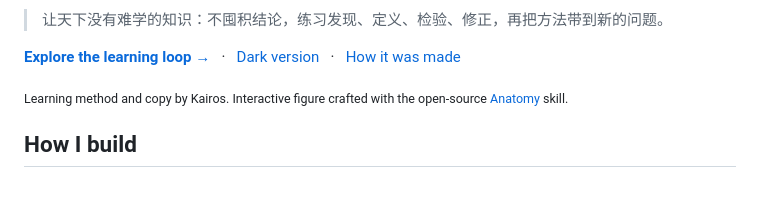
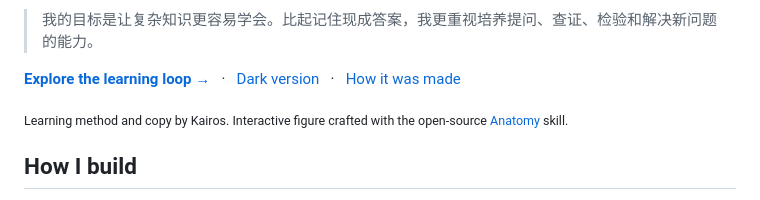
Before and after one commit to Kairos0922/Kairos0922, a Markdown page: README.md, the part around one of its changes. Rendered like a GitHub page.

```diff
--- a/README.md
+++ b/README.md
@@ -47,7 +47,7 @@ An evidence-minded pipeline for animated science explainers: research, scripting
 
 An interactive method for turning an unfamiliar situation into a useful question: notice, frame, model, test, revise, and transfer. A paper-plane puzzle makes the thinking concrete; the goal is not to memorize its answer, but to practise a process that carries into the next unknown.
 
-> 让天下没有难学的知识：不囤积结论，练习发现、定义、检验、修正，再把方法带到新的问题。
+> 我的目标是让复杂知识更容易学会。比起记住现成答案，我更重视培养提问、查证、检验和解决新问题的能力。
 
 **[Explore the learning loop →](https://kairos0922.github.io/Kairos0922/learning-loop-light.html)** &nbsp; · &nbsp; [Dark version](https://kairos0922.github.io/Kairos0922/learning-loop.html) &nbsp; · &nbsp; [How it was made](https://github.com/Kairos0922/Kairos0922/tree/main/docs/src/learning-loop)
 
```
Also changed, not shown: other parts of README.md (+1 -1 lines).
